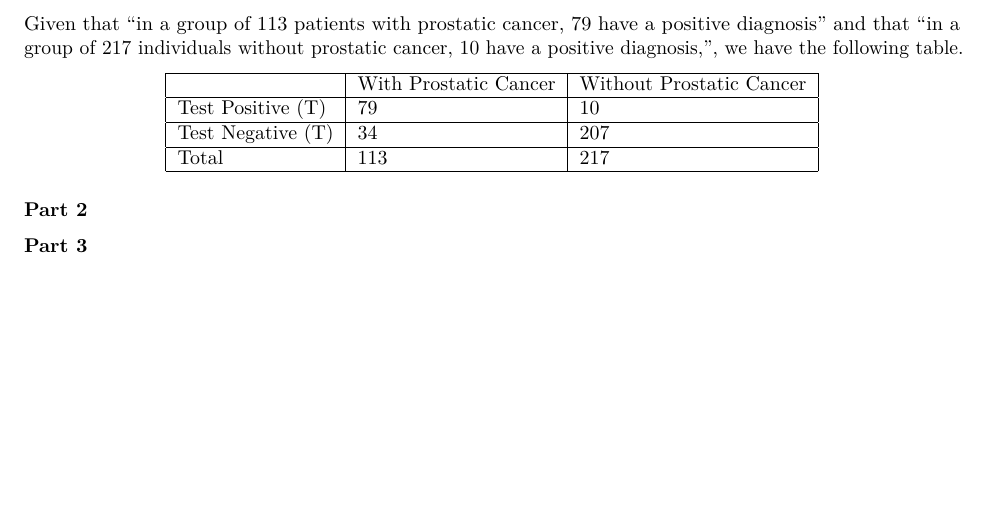
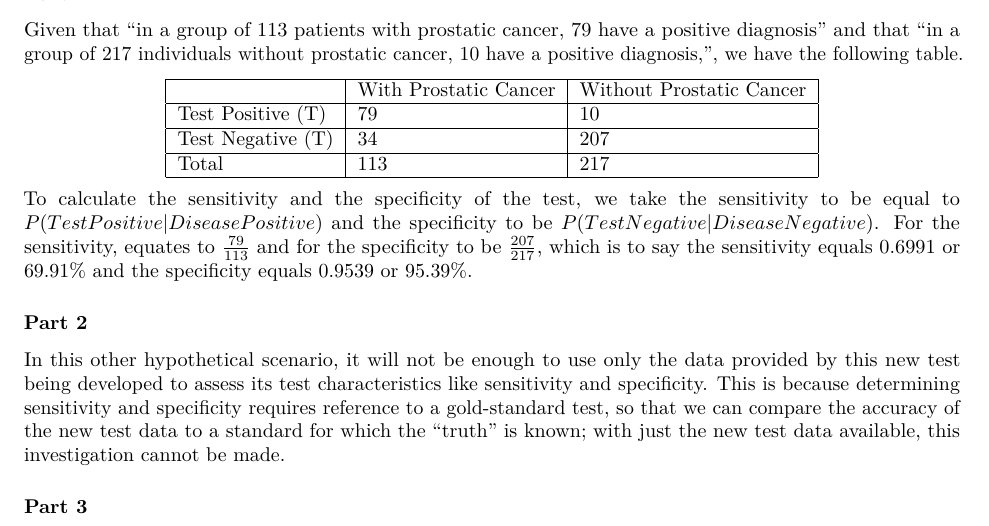
Before and after one commit to EmilHafeez/p8130_homework2_eh2929, an R Markdown document (Homework 2 R Markdown and LaTeX.Rmd): part of the page, cut so that both start at the same text, the shorter picture padded with empty space. Rendered offline with R 4.5, knitr and Pandoc, then LaTeX, with nearby package versions.

Commit message:
working through p1.3

```diff
--- a/Homework 2 R Markdown and LaTeX.Rmd
+++ b/Homework 2 R Markdown and LaTeX.Rmd
@@ -23,7 +23,9 @@ Given that "in a group of 113 patients with prostatic cancer, 79 have a positive
 \end{tabular}
 \end{center}
 
+To calculate the sensitivity and the specificity of the test, we take the sensitivity to be equal to $P(Test Positive | Disease Positive)$ and the specificity to be $P(Test Negative | Disease Negative)$. For the sensitivity, equates to $\frac{79}{113}$ and for the specificity to be $\frac{207}{217}$, which is to say the sensitivity equals $0.6991$ or $69.91$% and the specificity equals $0.9539$ or $95.39$%.
+
 ### Part 2
-
+In this other hypothetical scenario, it will not be enough to use only the data provided by this new test being developed to assess its test characteristics like sensitivity and specificity. This is because determining sensitivity and specificity requires reference to a gold-standard test, so that we can compare the accuracy of the new test data to a standard for which the "truth" is known; with just the new test data available, this investigation cannot be made.
 
 ### Part 3
```
Also changed, not shown: Homework-2.pdf (deleted), README.md (deleted).
